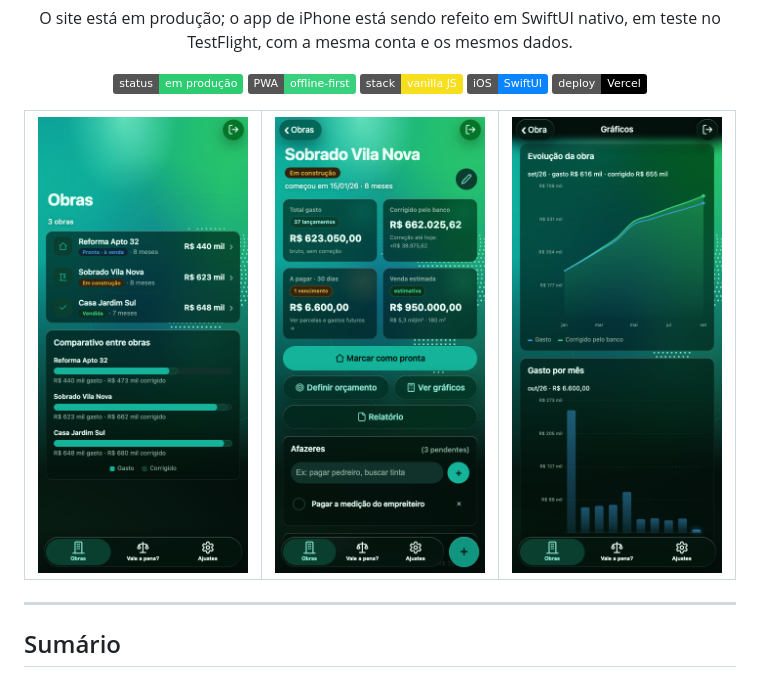
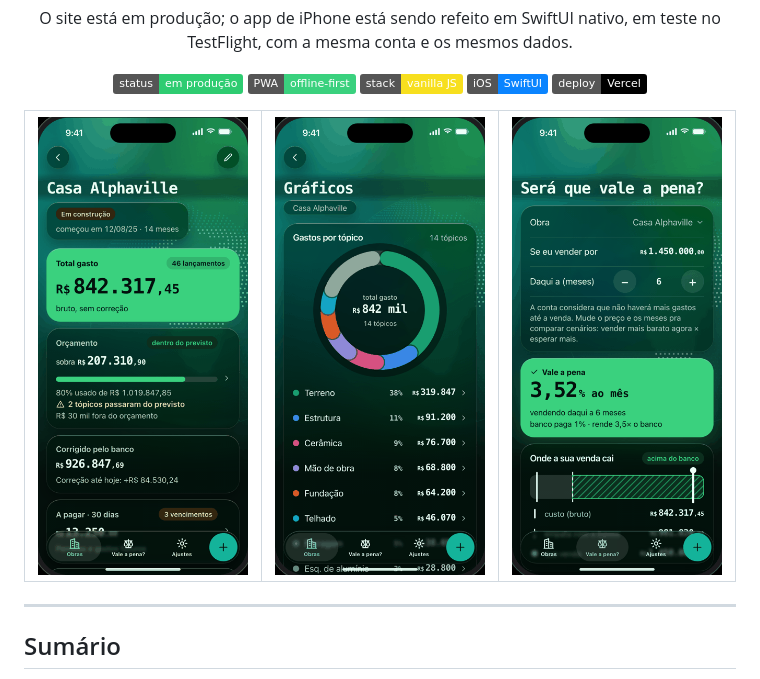
Before and after one commit to gstuchi/app_construcao_civil, a Markdown page: README.md, the part around the change. GitHub-like rendering; pictures changed too: docs/img/graficos.png, docs/img/inicio.png (deleted), docs/img/obra.png; badges without logos.

Commit message:
docs: capturas do README na identidade nova do app de iPhone
As três capturas do topo eram do site, de setembro. Agora são da identidade nova do app nativo, aprovada no mockup da etapa 4 em 28/10: a obra em blocos com o total em destaque, os Gráficos com o anel por tópico e o "Vale a pena?" com a TIR. Saem dos prints do mockup, reduzidos para 1x (402 px) e com paleta de 256 cores, cerca de 70 KB cada. A captura da lista de obras sai; a do simulador entra no lugar dela.

```diff
--- a/README.md
+++ b/README.md
@@ -19,9 +19,9 @@ O site está em produção; o app de iPhone está sendo refeito em SwiftUI nativ
 
 <table>
   <tr>
-    <td><img src="docs/img/inicio.png" width="260" alt="Lista de obras com total gasto por obra e comparativo entre elas"></td>
-    <td><img src="docs/img/obra.png" width="260" alt="Tela da obra com total gasto, valor corrigido pelo banco, contas a pagar e venda estimada"></td>
-    <td><img src="docs/img/graficos.png" width="260" alt="Gráficos de evolução da obra e de gasto por mês"></td>
+    <td><img src="docs/img/obra.png" width="260" alt="Obra no app de iPhone: total gasto, orçamento, corrigido pelo banco e A pagar"></td>
+    <td><img src="docs/img/graficos.png" width="260" alt="Gráficos da obra: anel de gastos por tópico com o valor de cada um"></td>
+    <td><img src="docs/img/vale-a-pena.png" width="260" alt="Simulador Vale a pena?: TIR mensal da venda comparada ao banco"></td>
   </tr>
 </table>
 
```
